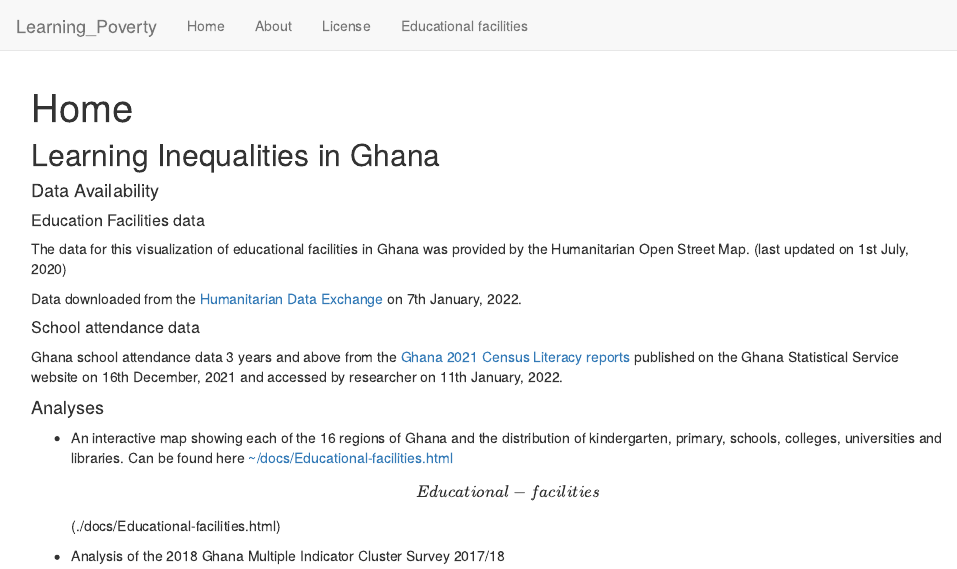
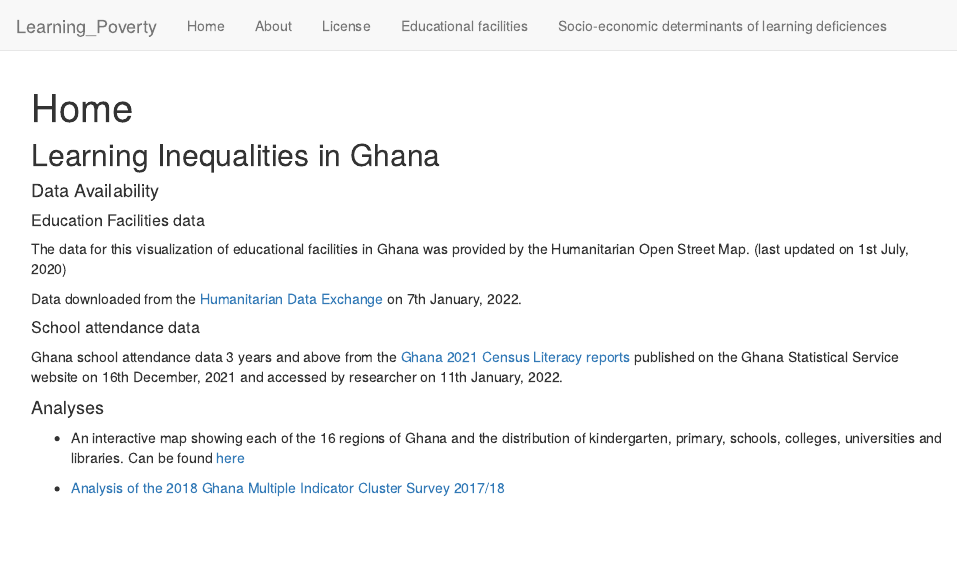
Before and after one commit to ktemadarko/Ghana_educational_level, an R Markdown document (analysis/index.Rmd): the page in a window 1100 px wide, from its top. Rendered offline with R 4.5, knitr and Pandoc, with nearby package versions; drawn as R Markdown's standard HTML page in place of the format the file asks for.

Commit message:
worked on hyperlinks for workflowr project

```diff
--- a/analysis/_site.yml
+++ b/analysis/_site.yml
@@ -11,6 +11,8 @@ navbar:
     href: license.html
   - text: Educational facilities
     href: Educational-facilities.html
+  - text: Socio-economic determinants of learning deficiences
+    href: mics_ch5_17.html
 output:
   workflowr::wflow_html:
     toc: yes
--- a/analysis/index.Rmd
+++ b/analysis/index.Rmd
@@ -26,8 +26,6 @@ Ghana school attendance data 3 years and above from the [Ghana 2021 Census Liter
 #### Analyses
 
 -   An interactive map showing each of the 16 regions of Ghana and the distribution of kindergarten, primary, schools, colleges, universities and libraries.
-    Can be found here [\~/docs/Educational-facilities.html](~/docs/Educational-facilities.html)
+    Can be found [here](Educational-facilities.html)
 
-    \[Educational-facilities\](./docs/Educational-facilities.html)
-
--   Analysis of the 2018 Ghana Multiple Indicator Cluster Survey 2017/18
+-   [Analysis of the 2018 Ghana Multiple Indicator Cluster Survey 2017/18](mics_ch5_17.html)
```
Also changed, not shown: analysis/mics_ch5_17.rmd (+1 -1 lines), 3 other files.
